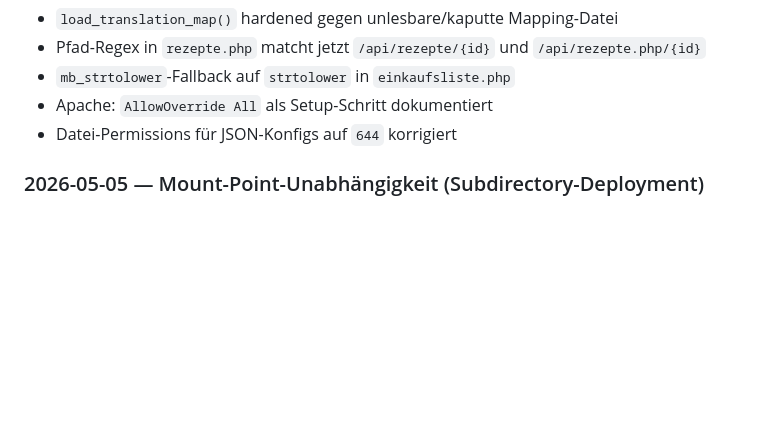
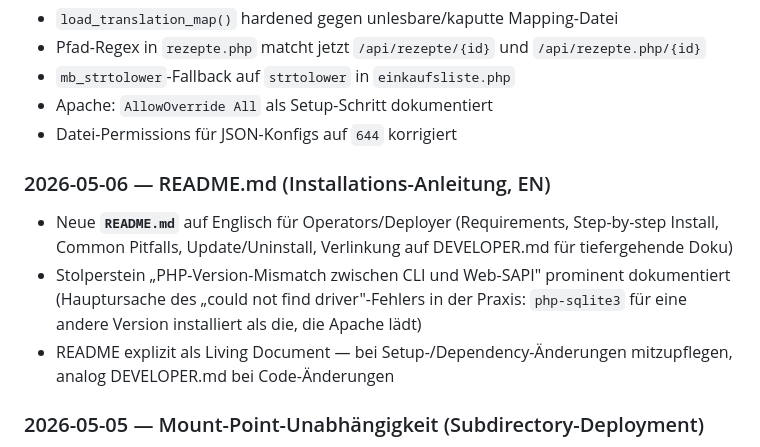
Before and after one commit to achim0x/event-receipt, a Markdown page: DEVELOPER.md, the part around the change. Drawn GitHub-style; blank space fills up the shorter version.

```diff
--- a/DEVELOPER.md
+++ b/DEVELOPER.md
@@ -554,6 +554,12 @@ Fehlerformat aus dem Server (`{"error": "…"}`) wird in `Error` übersetzt.
 - Apache: `AllowOverride All` als Setup-Schritt dokumentiert
 - Datei-Permissions für JSON-Konfigs auf `644` korrigiert
 
+### 2026-05-06 — README.md (Installations-Anleitung, EN)
+
+- Neue **`README.md`** auf Englisch für Operators/Deployer (Requirements, Step-by-step Install, Common Pitfalls, Update/Uninstall, Verlinkung auf DEVELOPER.md für tiefergehende Doku)
+- Stolperstein „PHP-Version-Mismatch zwischen CLI und Web-SAPI" prominent dokumentiert (Hauptursache des „could not find driver"-Fehlers in der Praxis: `php-sqlite3` für eine andere Version installiert als die, die Apache lädt)
+- README explizit als Living Document — bei Setup-/Dependency-Änderungen mitzupflegen, analog DEVELOPER.md bei Code-Änderungen
+
 ### 2026-05-05 — Mount-Point-Unabhängigkeit (Subdirectory-Deployment)
 
 - App funktioniert jetzt unverändert in jedem Unterverzeichnis (`/`, `/rezepte/`, `/apps/foo/`, …)
```
Also changed, not shown: README.md (added, +219 -0 lines).
